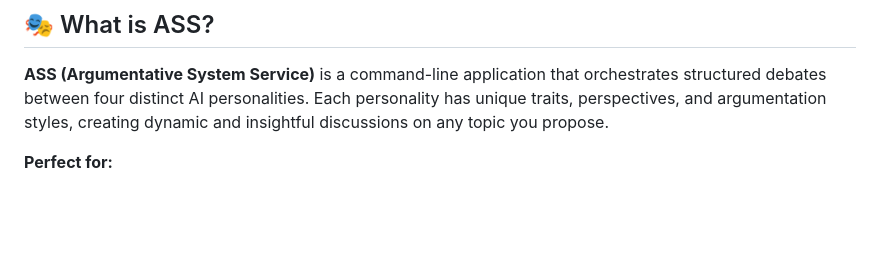
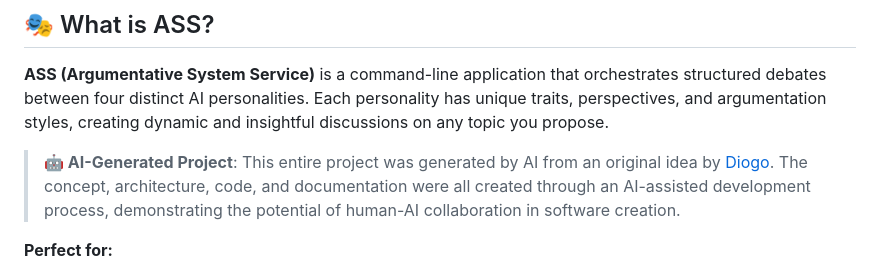
Before and after one commit to DiogoNeves/ass, a Markdown page: README.md, the part around the change. GitHub-like rendering; blank space fills up the shorter version.

Commit message:
Add AI-generation attribution note
Credit Diogo as the original idea creator and highlight the AI-assisted development process to demonstrate human-AI collaboration potential.

```diff
--- a/README.md
+++ b/README.md
@@ -13,6 +13,8 @@
 ## 🎭 What is ASS?
 
 **ASS (Argumentative System Service)** is a command-line application that orchestrates structured debates between four distinct AI personalities. Each personality has unique traits, perspectives, and argumentation styles, creating dynamic and insightful discussions on any topic you propose.
+
+> **🤖 AI-Generated Project**: This entire project was generated by AI from an original idea by [Diogo](https://github.com/DiogoNeves). The concept, architecture, code, and documentation were all created through an AI-assisted development process, demonstrating the potential of human-AI collaboration in software creation.
 
 **Perfect for:**
 - 🧠 **Exploring complex topics** from multiple perspectives
```
